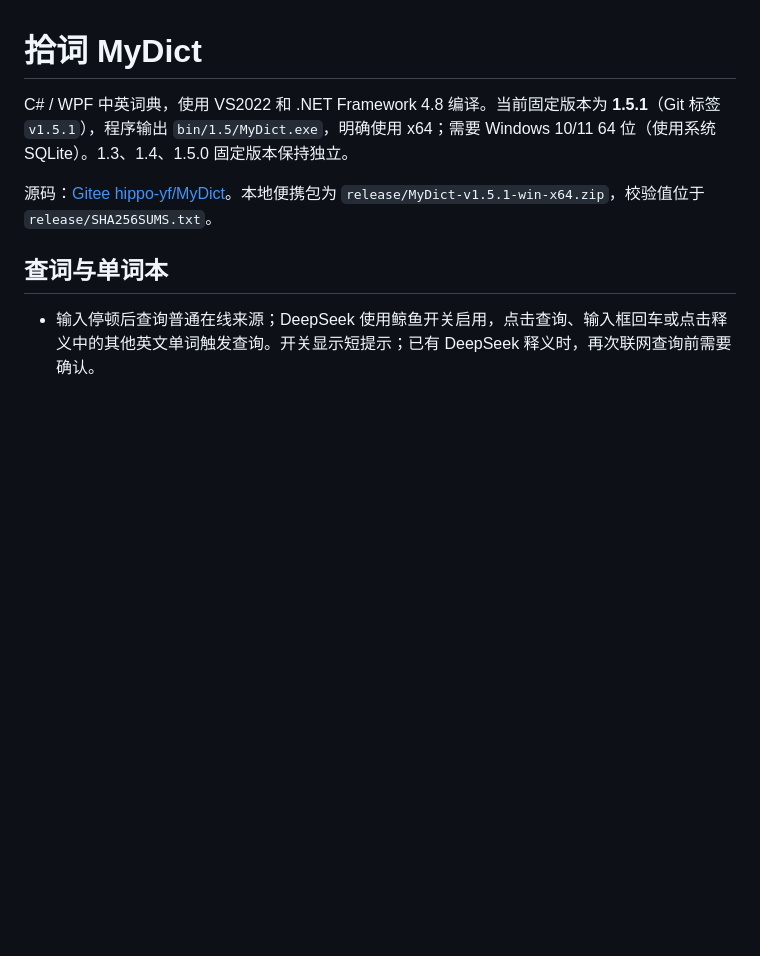
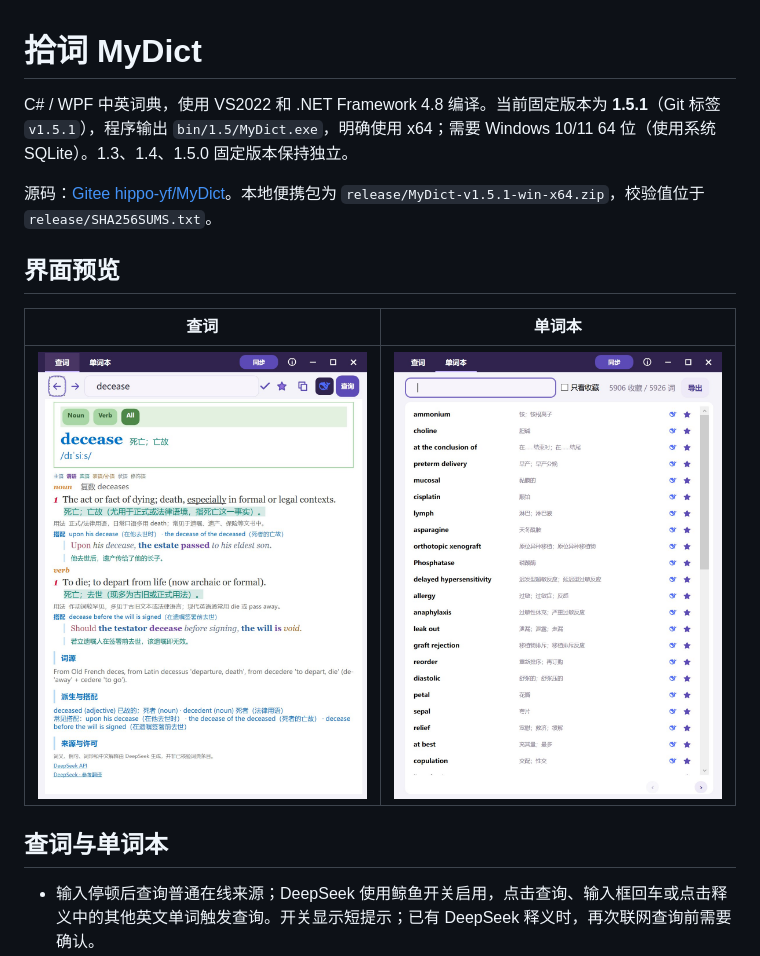
Before and after one commit to hippo-yf/MyDict, a Markdown page: README.md, the part around the change. Drawn GitHub-style; pictures changed too: screenshots/main.jpg (added), screenshots/words.jpg (added); blank space fills up the shorter version.

Commit message:
docs: add lookup and wordbook screenshots to README

```diff
--- a/README.md
+++ b/README.md
@@ -3,6 +3,12 @@
 C# / WPF 中英词典，使用 VS2022 和 .NET Framework 4.8 编译。当前固定版本为 **1.5.1**（Git 标签 `v1.5.1`），程序输出 `bin/1.5/MyDict.exe`，明确使用 x64；需要 Windows 10/11 64 位（使用系统 SQLite）。1.3、1.4、1.5.0 固定版本保持独立。
 
 源码：[Gitee hippo-yf/MyDict](https://gitee.com/hippo-yf/MyDict)。本地便携包为 `release/MyDict-v1.5.1-win-x64.zip`，校验值位于 `release/SHA256SUMS.txt`。
+
+## 界面预览
+
+| 查词 | 单词本 |
+| :---: | :---: |
+| ![查词页面：逐义中英文释义、音标、词形、搭配及例句](screenshots/main.jpg) | ![单词本页面：词义摘要、来源图标与收藏管理](screenshots/words.jpg) |
 
 ## 查词与单词本
 
```
